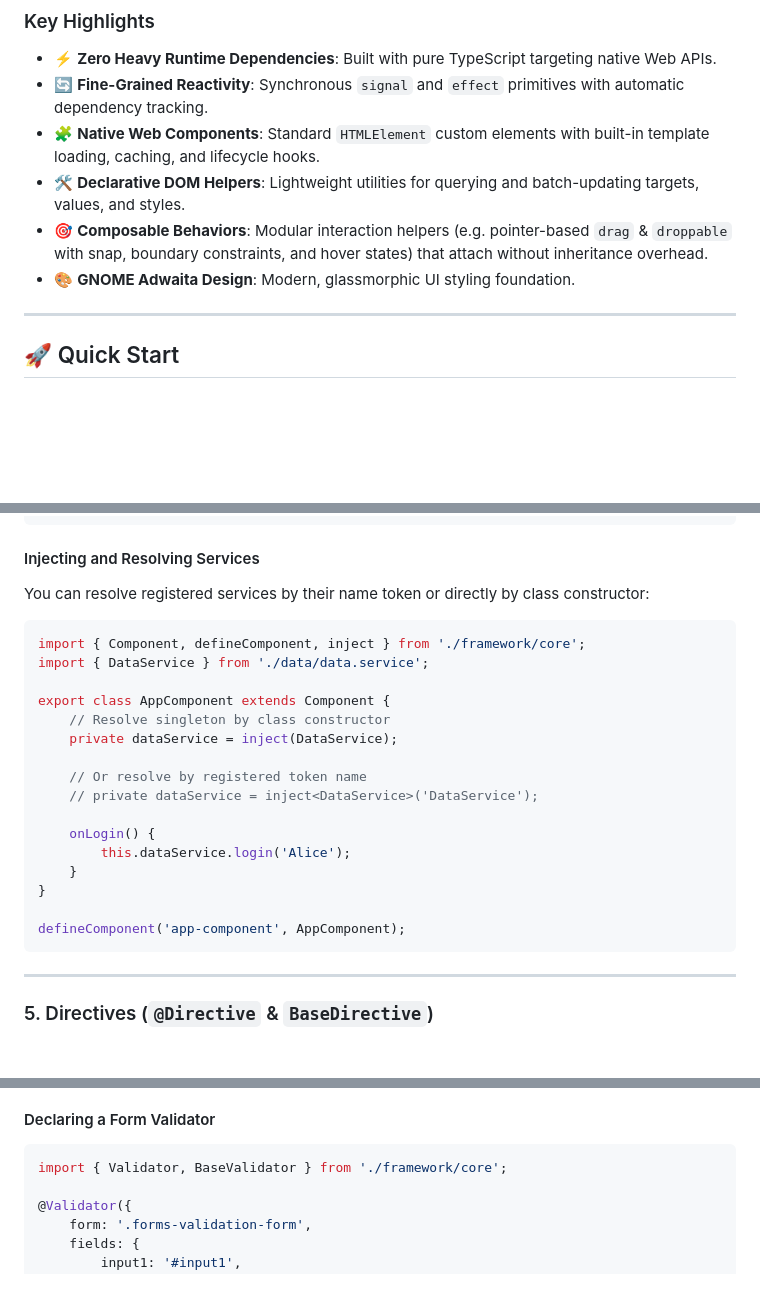
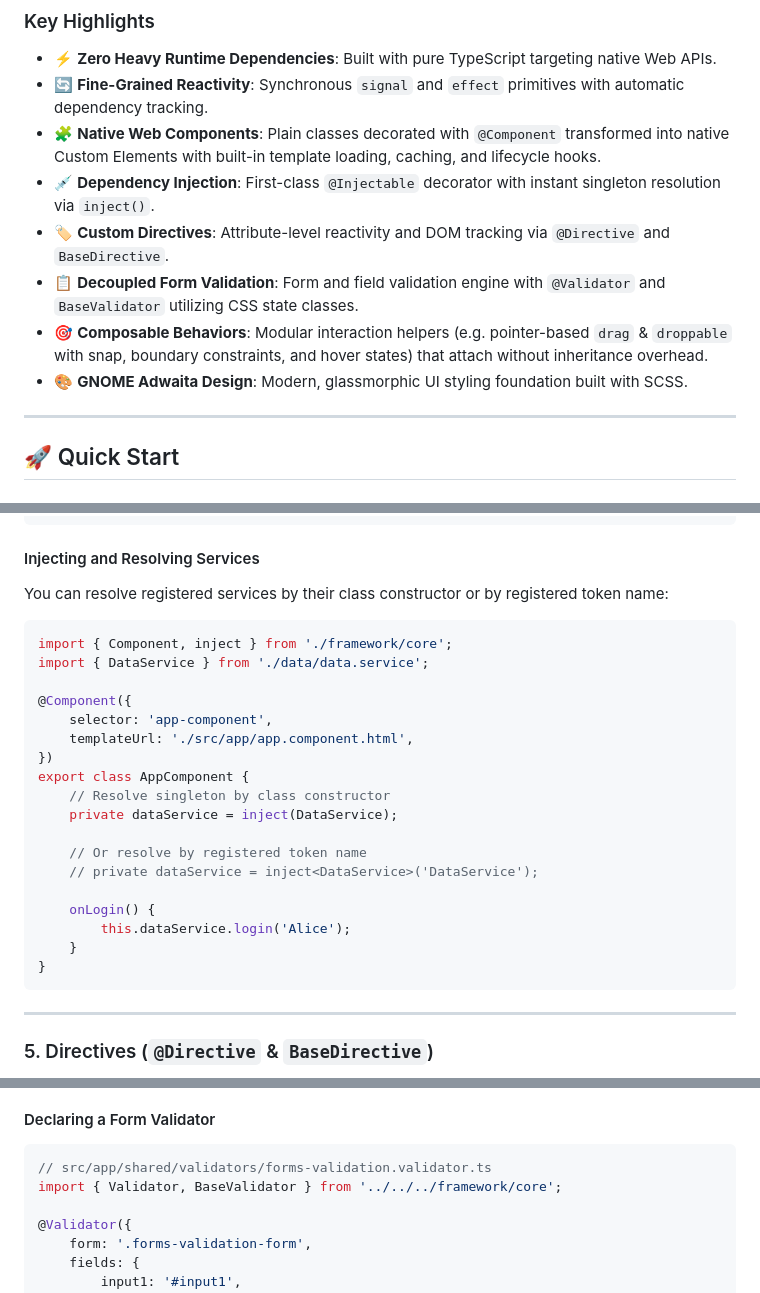
Before and after one commit to devilbd/purity, a Markdown page: README.md, 3 parts joined by grey strips. Rendered like a GitHub page; blank space fills up the shorter version.

````diff
--- a/README.md
+++ b/README.md
@@ -21,10 +21,12 @@
 
 - ⚡ **Zero Heavy Runtime Dependencies**: Built with pure TypeScript targeting native Web APIs.
 - 🔄 **Fine-Grained Reactivity**: Synchronous `signal` and `effect` primitives with automatic dependency tracking.
-- 🧩 **Native Web Components**: Standard `HTMLElement` custom elements with built-in template loading, caching, and lifecycle hooks.
-- 🛠️ **Declarative DOM Helpers**: Lightweight utilities for querying and batch-updating targets, values, and styles.
+- 🧩 **Native Web Components**: Plain classes decorated with `@Component` transformed into native Custom Elements with built-in template loading, caching, and lifecycle hooks.
+- 💉 **Dependency Injection**: First-class `@Injectable` decorator with instant singleton resolution via `inject()`.
+- 🏷️ **Custom Directives**: Attribute-level reactivity and DOM tracking via `@Directive` and `BaseDirective`.
+- 📋 **Decoupled Form Validation**: Form and field validation engine with `@Validator` and `BaseValidator` utilizing CSS state classes.
 - 🎯 **Composable Behaviors**: Modular interaction helpers (e.g. pointer-based `drag` & `droppable` with snap, boundary constraints, and hover states) that attach without inheritance overhead.
-- 🎨 **GNOME Adwaita Design**: Modern, glassmorphic UI styling foundation.
+- 🎨 **GNOME Adwaita Design**: Modern, glassmorphic UI styling foundation built with SCSS.
 
 ---
 
@@ -217,13 +227,17 @@ export class DataService {
 
 #### Injecting and Resolving Services
 
-You can resolve registered services by their name token or directly by class constructor:
+You can resolve registered services by their class constructor or by registered token name:
 
 ```typescript
-import { Component, defineComponent, inject } from './framework/core';
+import { Component, inject } from './framework/core';
 import { DataService } from './data/data.service';
 
-export class AppComponent extends Component {
+@Component({
+    selector: 'app-component',
+    templateUrl: './src/app/app.component.html',
+})
+export class AppComponent {
     // Resolve singleton by class constructor
     private dataService = inject(DataService);
 
@@ -234,8 +248,6 @@ export class AppComponent extends Component {
         this.dataService.login('Alice');
     }
 }
-
-defineComponent('app-component', AppComponent);
 ```
 
 ---
@@ -286,7 +298,8 @@ Form Validators decouple validation logic from UI templates, automatically track
 #### Declaring a Form Validator
 
 ```typescript
-import { Validator, BaseValidator } from './framework/core';
+// src/app/shared/validators/forms-validation.validator.ts
+import { Validator, BaseValidator } from '../../../framework/core';
 
 @Validator({
     form: '.forms-validation-form',
````
Also changed, not shown: other parts of README.md (+30 -18 lines), GEMINI.md (+36 -22 lines).
